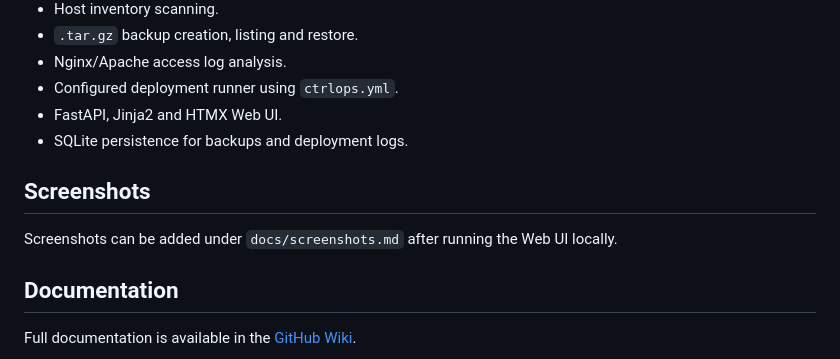
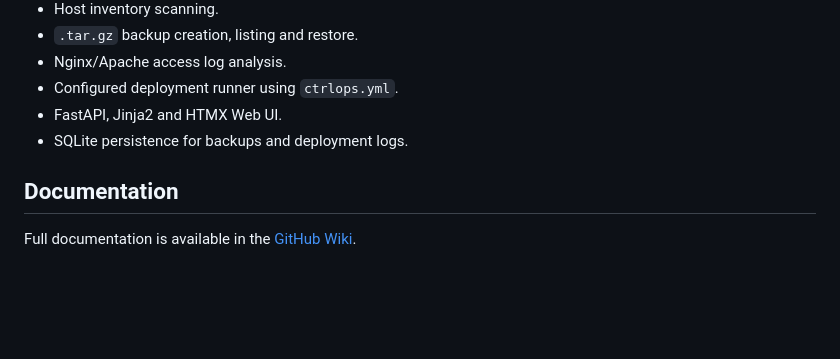
Before and after one commit to andreytdsh/ctrlops, a Markdown page: README.md, the part around the change. Drawn GitHub-style; blank space fills up the shorter version.

Commit message:
Remove screenshots section from README
Removed the screenshots section from the README.

```diff
--- a/README.md
+++ b/README.md
@@ -20,10 +20,6 @@ It provides both a CLI and a Web UI for checking DNS records, monitoring SSL cer
 - Configured deployment runner using `ctrlops.yml`.
 - FastAPI, Jinja2 and HTMX Web UI.
 - SQLite persistence for backups and deployment logs.
-
-## Screenshots
-
-Screenshots can be added under `docs/screenshots.md` after running the Web UI locally.
 
 ## Documentation
 
```
